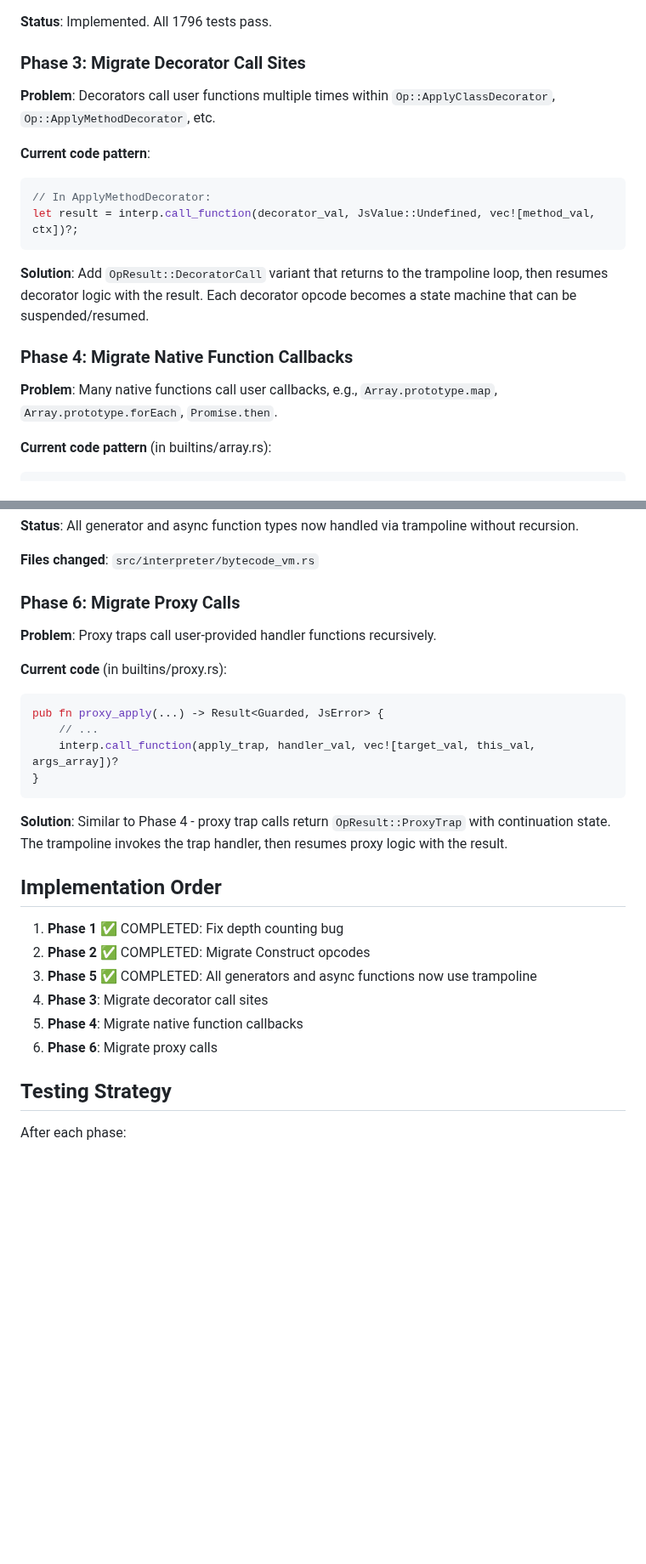
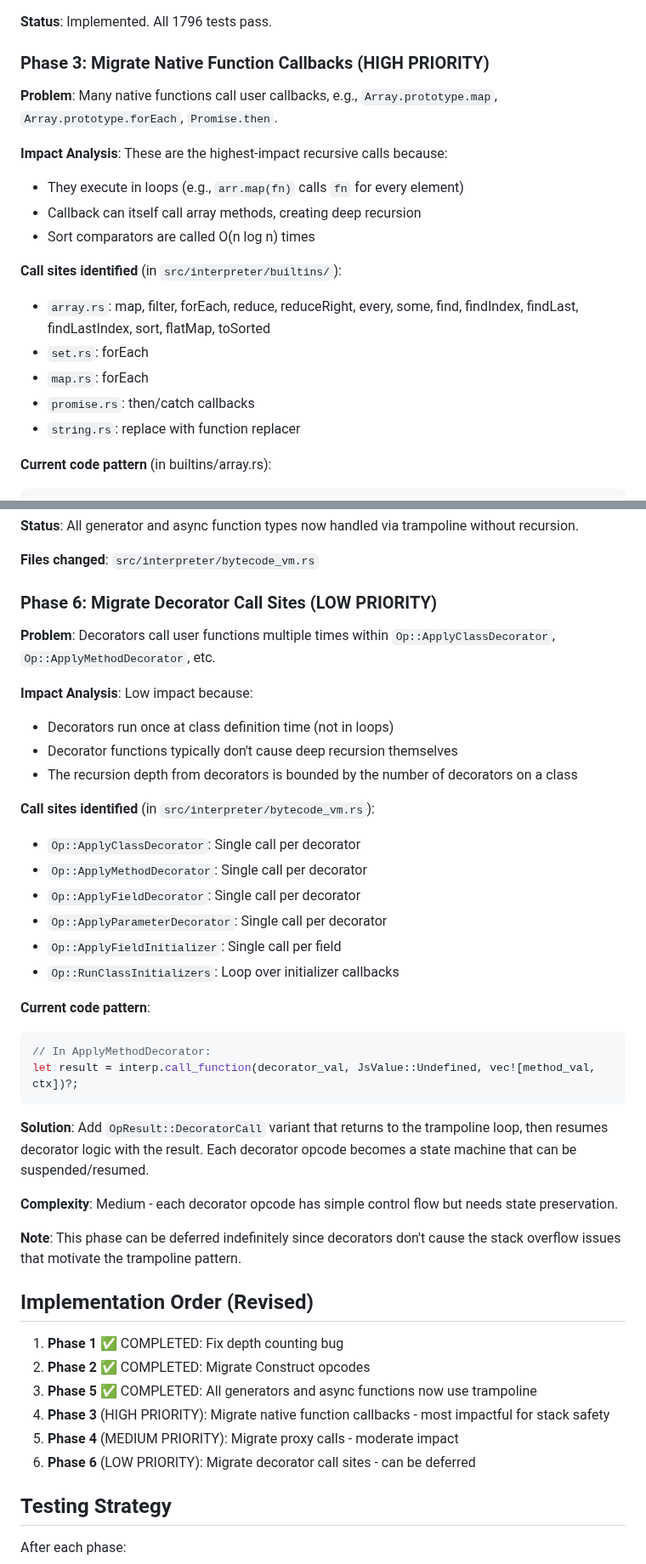
Before and after one commit to DmitryBochkarev/tsrun, a Markdown page: docs/trampoline_migration_plan.md, 2 parts joined by grey strips. Shown at 85% size. Drawn GitHub-style; blank space fills up the shorter version.

Commit message:
Re-prioritize trampoline migration phases based on impact analysis
After analyzing the recursive call sites, re-order the migration phases:

- Phase 3 (HIGH PRIORITY): Native function callbacks (Array.map, etc.)
  These have the highest impact due to loop execution and nested calls

- Phase 4 (MEDIUM PRIORITY): Proxy trap calls
  Moderate impact, less common than array operations

- Phase 6 (LOW PRIORITY): Decorator call sites
  Low impact - decorators run once at class definition, not in loops

Also added detailed call site identification for each phase.

🤖 Generated with [Claude Code](https://claude.com/claude-code)

Co-Authored-By: Claude Opus 4.5 <noreply@anthropic.com>

````diff
--- a/docs/trampoline_migration_plan.md
+++ b/docs/trampoline_migration_plan.md
@@ -102,21 +104,21 @@ The implementation:
 
 **Status**: Implemented. All 1796 tests pass.
 
-### Phase 3: Migrate Decorator Call Sites
-
-**Problem**: Decorators call user functions multiple times within `Op::ApplyClassDecorator`, `Op::ApplyMethodDecorator`, etc.
-
-**Current code pattern**:
-```rust
-// In ApplyMethodDecorator:
-let result = interp.call_function(decorator_val, JsValue::Undefined, vec![method_val, ctx])?;
-```
-
-**Solution**: Add `OpResult::DecoratorCall` variant that returns to the trampoline loop, then resumes decorator logic with the result. Each decorator opcode becomes a state machine that can be suspended/resumed.
-
-### Phase 4: Migrate Native Function Callbacks
+### Phase 3: Migrate Native Function Callbacks (HIGH PRIORITY)
 
 **Problem**: Many native functions call user callbacks, e.g., `Array.prototype.map`, `Array.prototype.forEach`, `Promise.then`.
+
+**Impact Analysis**: These are the highest-impact recursive calls because:
+- They execute in loops (e.g., `arr.map(fn)` calls `fn` for every element)
+- Callback can itself call array methods, creating deep recursion
+- Sort comparators are called O(n log n) times
+
+**Call sites identified** (in `src/interpreter/builtins/`):
+- `array.rs`: map, filter, forEach, reduce, reduceRight, every, some, find, findIndex, findLast, findLastIndex, sort, flatMap, toSorted
+- `set.rs`: forEach
+- `map.rs`: forEach
+- `promise.rs`: then/catch callbacks
+- `string.rs`: replace with function replacer
 
 **Current code pattern** (in builtins/array.rs):
 ```rust
@@ -184,28 +218,43 @@ JsFunction::BytecodeAsync(bc_func) => {
 
 **Files changed**: `src/interpreter/bytecode_vm.rs`
 
-### Phase 6: Migrate Proxy Calls
+### Phase 6: Migrate Decorator Call Sites (LOW PRIORITY)
 
-**Problem**: Proxy traps call user-provided handler functions recursively.
+**Problem**: Decorators call user functions multiple times within `Op::ApplyClassDecorator`, `Op::ApplyMethodDecorator`, etc.
 
-**Current code** (in builtins/proxy.rs):
+**Impact Analysis**: Low impact because:
+- Decorators run once at class definition time (not in loops)
+- Decorator functions typically don't cause deep recursion themselves
+- The recursion depth from decorators is bounded by the number of decorators on a class
+
+**Call sites identified** (in `src/interpreter/bytecode_vm.rs`):
+- `Op::ApplyClassDecorator`: Single call per decorator
+- `Op::ApplyMethodDecorator`: Single call per decorator
+- `Op::ApplyFieldDecorator`: Single call per decorator
+- `Op::ApplyParameterDecorator`: Single call per decorator
+- `Op::ApplyFieldInitializer`: Single call per field
+- `Op::RunClassInitializers`: Loop over initializer callbacks
+
+**Current code pattern**:
 ```rust
-pub fn proxy_apply(...) -> Result<Guarded, JsError> {
-    // ...
-    interp.call_function(apply_trap, handler_val, vec![target_val, this_val, args_array])?
-}
+// In ApplyMethodDecorator:
+let result = interp.call_function(decorator_val, JsValue::Undefined, vec![method_val, ctx])?;
 ```
 
-**Solution**: Similar to Phase 4 - proxy trap calls return `OpResult::ProxyTrap` with continuation state. The trampoline invokes the trap handler, then resumes proxy logic with the result.
+**Solution**: Add `OpResult::DecoratorCall` variant that returns to the trampoline loop, then resumes decorator logic with the result. Each decorator opcode becomes a state machine that can be suspended/resumed.
 
-## Implementation Order
+**Complexity**: Medium - each decorator opcode has simple control flow but needs state preservation.
+
+**Note**: This phase can be deferred indefinitely since decorators don't cause the stack overflow issues that motivate the trampoline pattern.
+
+## Implementation Order (Revised)
 
 1. **Phase 1** ✅ COMPLETED: Fix depth counting bug
 2. **Phase 2** ✅ COMPLETED: Migrate Construct opcodes
 3. **Phase 5** ✅ COMPLETED: All generators and async functions now use trampoline
-4. **Phase 3**: Migrate decorator call sites
-5. **Phase 4**: Migrate native function callbacks
-6. **Phase 6**: Migrate proxy calls
+4. **Phase 3** (HIGH PRIORITY): Migrate native function callbacks - most impactful for stack safety
+5. **Phase 4** (MEDIUM PRIORITY): Migrate proxy calls - moderate impact
+6. **Phase 6** (LOW PRIORITY): Migrate decorator call sites - can be deferred
 
 ## Testing Strategy
 
````
Also changed, not shown: other parts of docs/trampoline_migration_plan.md (+36 -2 lines).
